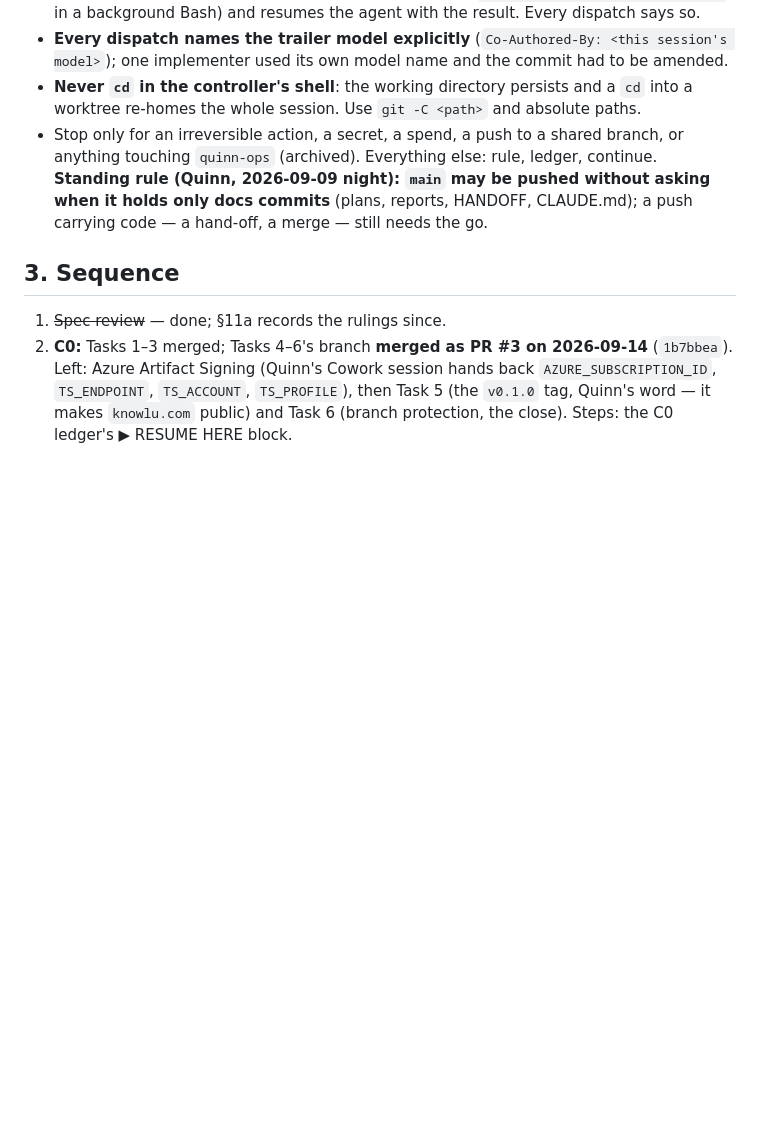
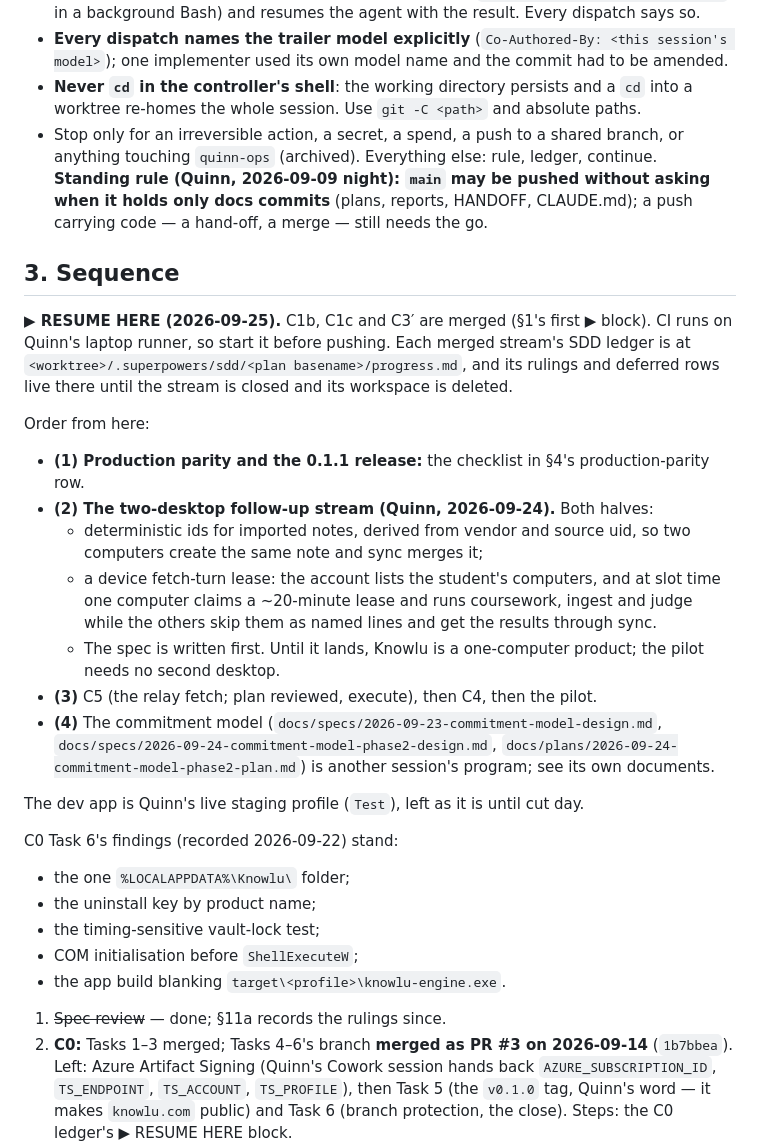
Before and after one commit to quinnhall07/knowlu, a Markdown page: HANDOFF.md, the part around one of its changes. Rendered like a GitHub page; blank space fills up the shorter version.

```diff
--- a/HANDOFF.md
+++ b/HANDOFF.md
@@ -102,5 +132,25 @@ calendar URLs stay as the offline fallback until C3/C4).
 
 ## 3. Sequence
 
+**▶ RESUME HERE (2026-09-25).** C1b, C1c and C3′ are merged (§1's first ▶ block). CI runs on Quinn's laptop runner, so start it before pushing. Each merged stream's SDD ledger is at `<worktree>/.superpowers/sdd/<plan basename>/progress.md`, and its rulings and deferred rows live there until the stream is closed and its workspace is deleted.
+
+Order from here:
+- **(1) Production parity and the 0.1.1 release:** the checklist in §4's production-parity row.
+- **(2) The two-desktop follow-up stream (Quinn, 2026-09-24).** Both halves:
+  - deterministic ids for imported notes, derived from vendor and source uid, so two computers create the same note and sync merges it;
+  - a device fetch-turn lease: the account lists the student's computers, and at slot time one computer claims a ~20-minute lease and runs coursework, ingest and judge while the others skip them as named lines and get the results through sync.
+  - The spec is written first. Until it lands, Knowlu is a one-computer product; the pilot needs no second desktop.
+- **(3)** C5 (the relay fetch; plan reviewed, execute), then C4, then the pilot.
+- **(4)** The commitment model (`docs/specs/2026-09-23-commitment-model-design.md`, `docs/specs/2026-09-24-commitment-model-phase2-design.md`, `docs/plans/2026-09-24-commitment-model-phase2-plan.md`) is another session's program; see its own documents.
+
+The dev app is Quinn's live staging profile (`Test`), left as it is until cut day.
+
+C0 Task 6's findings (recorded 2026-09-22) stand:
+- the one `%LOCALAPPDATA%\Knowlu\` folder;
+- the uninstall key by product name;
+- the timing-sensitive vault-lock test;
+- COM initialisation before `ShellExecuteW`;
+- the app build blanking `target\<profile>\knowlu-engine.exe`.
+
 1. ~~Spec review~~ — done; §11a records the rulings since.
 2. **C0:** Tasks 1–3 merged; Tasks 4–6's branch **merged as PR #3 on 2026-09-14** (`1b7bbea`). Left: Azure Artifact Signing (Quinn's Cowork session hands back `AZURE_SUBSCRIPTION_ID`, `TS_ENDPOINT`, `TS_ACCOUNT`, `TS_PROFILE`), then Task 5 (the `v0.1.0` tag, Quinn's word — it makes `knowlu.com` public) and Task 6 (branch protection, the close). Steps: the C0 ledger's ▶ RESUME HERE block.
```
Also changed, not shown: other parts of HANDOFF.md (+33 -3 lines).
